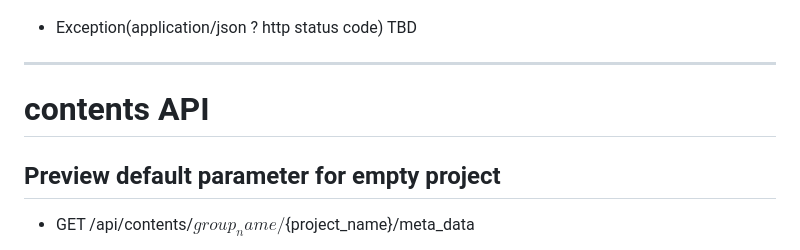
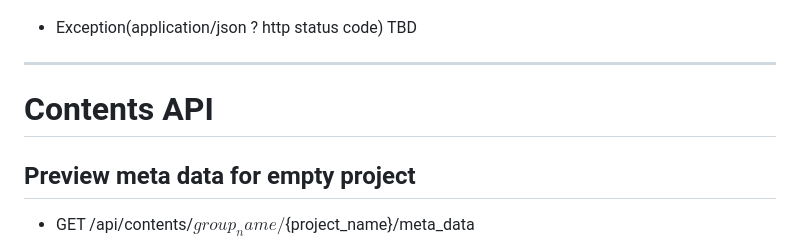
Before and after one commit to ProjectLegenda/Promotional_mix_front, a Markdown page: api.md, the part around the change. GitHub-like rendering.

Commit message:
correct typo

```diff
--- a/api.md
+++ b/api.md
@@ -357,9 +357,9 @@ TBD
 TBD
 
 --------------------------------------
-# contents API
+# Contents API
 
-## Preview default parameter for empty project
+## Preview meta data for empty project
 * GET /api/contents/${group_name}/${project_name}/meta_data
 + Request:(application/json)
 + Response:(application/json)
```
